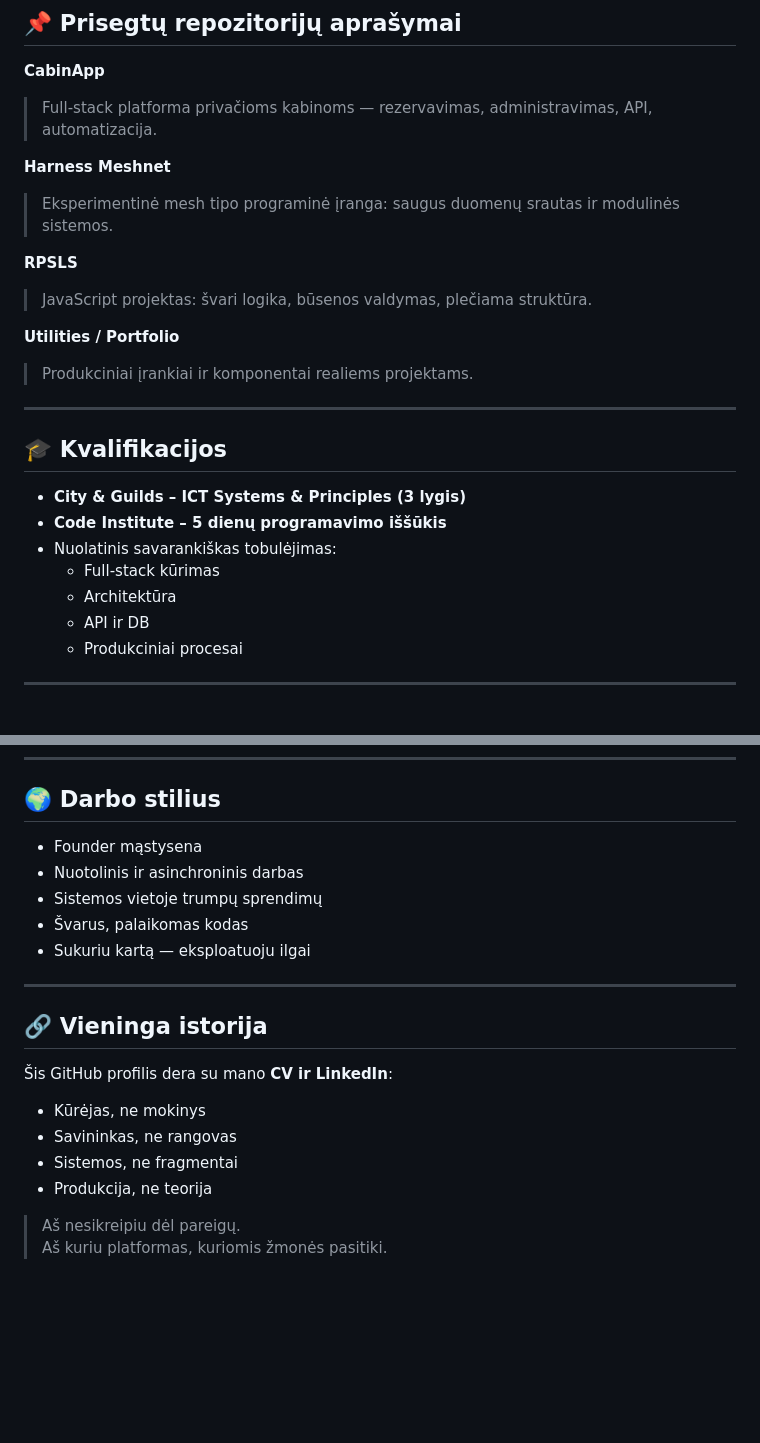
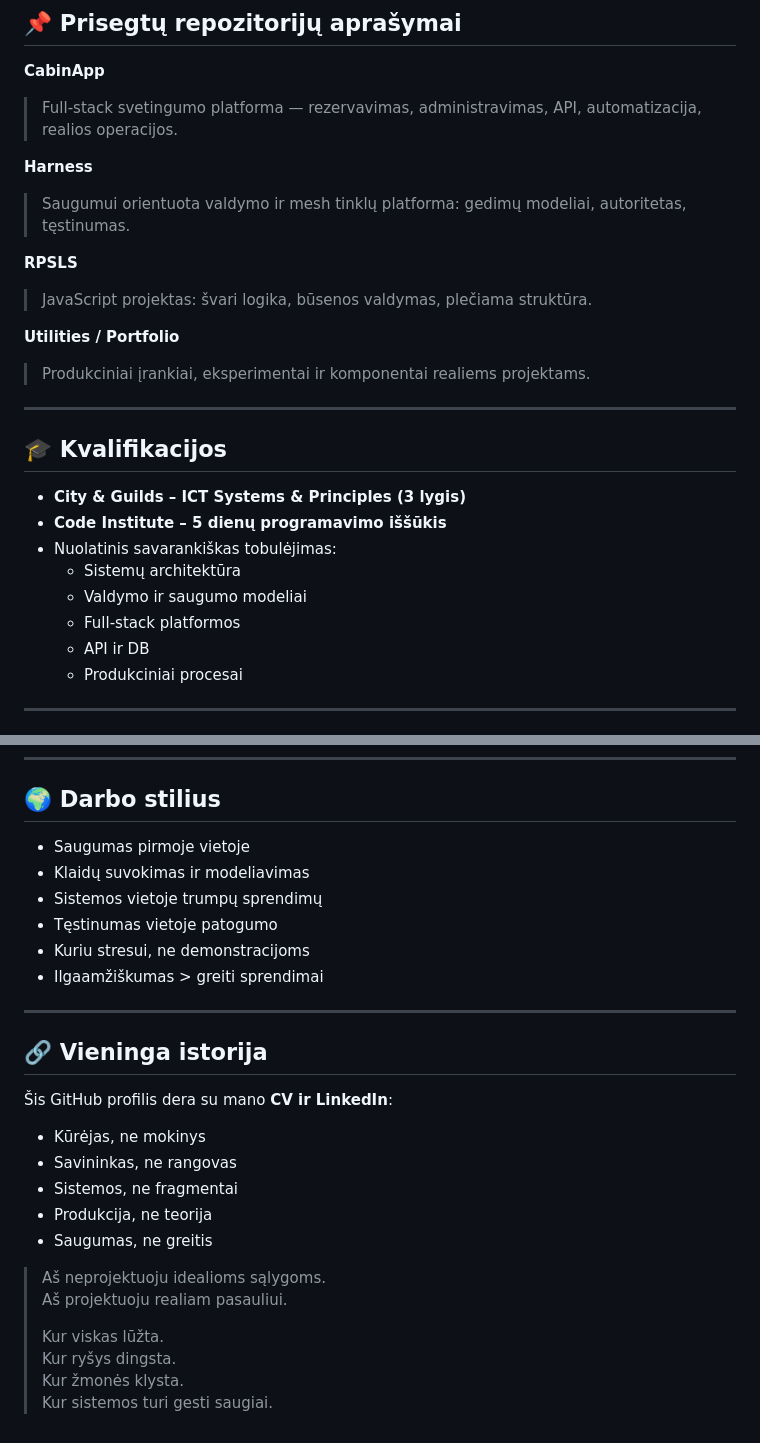
Before and after one commit to AOL83/AOL83, a Markdown page: README.lt.md, 2 parts joined by grey strips. GitHub-like rendering; blank space fills up the shorter version.

```diff
--- a/README.lt.md
+++ b/README.lt.md
@@ -78,16 +90,16 @@ Programinė įranga, orientuota į:
 ## 📌 Prisegtų repozitorijų aprašymai
 
 **CabinApp**
-> Full-stack platforma privačioms kabinoms — rezervavimas, administravimas, API, automatizacija.
+> Full-stack svetingumo platforma — rezervavimas, administravimas, API, automatizacija, realios operacijos.
 
-**Harness Meshnet**
-> Eksperimentinė mesh tipo programinė įranga: saugus duomenų srautas ir modulinės sistemos.
+**Harness**
+> Saugumui orientuota valdymo ir mesh tinklų platforma: gedimų modeliai, autoritetas, tęstinumas.
 
 **RPSLS**
 > JavaScript projektas: švari logika, būsenos valdymas, plečiama struktūra.
 
 **Utilities / Portfolio**
-> Produkciniai įrankiai ir komponentai realiems projektams.
+> Produkciniai įrankiai, eksperimentai ir komponentai realiems projektams.
 
 <hr/>
 
@@ -96,8 +108,9 @@ Programinė įranga, orientuota į:
 - **City & Guilds – ICT Systems & Principles (3 lygis)**
 - **Code Institute – 5 dienų programavimo iššūkis**
 - Nuolatinis savarankiškas tobulėjimas:
-  - Full-stack kūrimas
-  - Architektūra
+  - Sistemų architektūra
+  - Valdymo ir saugumo modeliai
+  - Full-stack platformos
   - API ir DB
   - Produkciniai procesai
 
@@ -137,11 +150,12 @@ Programinė įranga, orientuota į:
 
 ## 🌍 Darbo stilius
 
-- Founder mąstysena
-- Nuotolinis ir asinchroninis darbas
+- Saugumas pirmoje vietoje
+- Klaidų suvokimas ir modeliavimas
 - Sistemos vietoje trumpų sprendimų
-- Švarus, palaikomas kodas
-- Sukuriu kartą — eksploatuoju ilgai
+- Tęstinumas vietoje patogumo
+- Kuriu stresui, ne demonstracijoms
+- Ilgaamžiškumas > greiti sprendimai
 
 <hr/>
 
@@ -153,6 +167,12 @@ Programinė įranga, orientuota į:
 - Savininkas, ne rangovas
 - Sistemos, ne fragmentai
 - Produkcija, ne teorija
+- Saugumas, ne greitis
 
-> Aš nesikreipiu dėl pareigų.
-> Aš kuriu platformas, kuriomis žmonės pasitiki.
+> Aš neprojektuoju idealioms sąlygoms.
+> Aš projektuoju realiam pasauliui.
+>
+> Kur viskas lūžta.
+> Kur ryšys dingsta.
+> Kur žmonės klysta.
+> Kur sistemos turi gesti saugiai.
```
Also changed, not shown: other parts of README.lt.md (+31 -19 lines).
